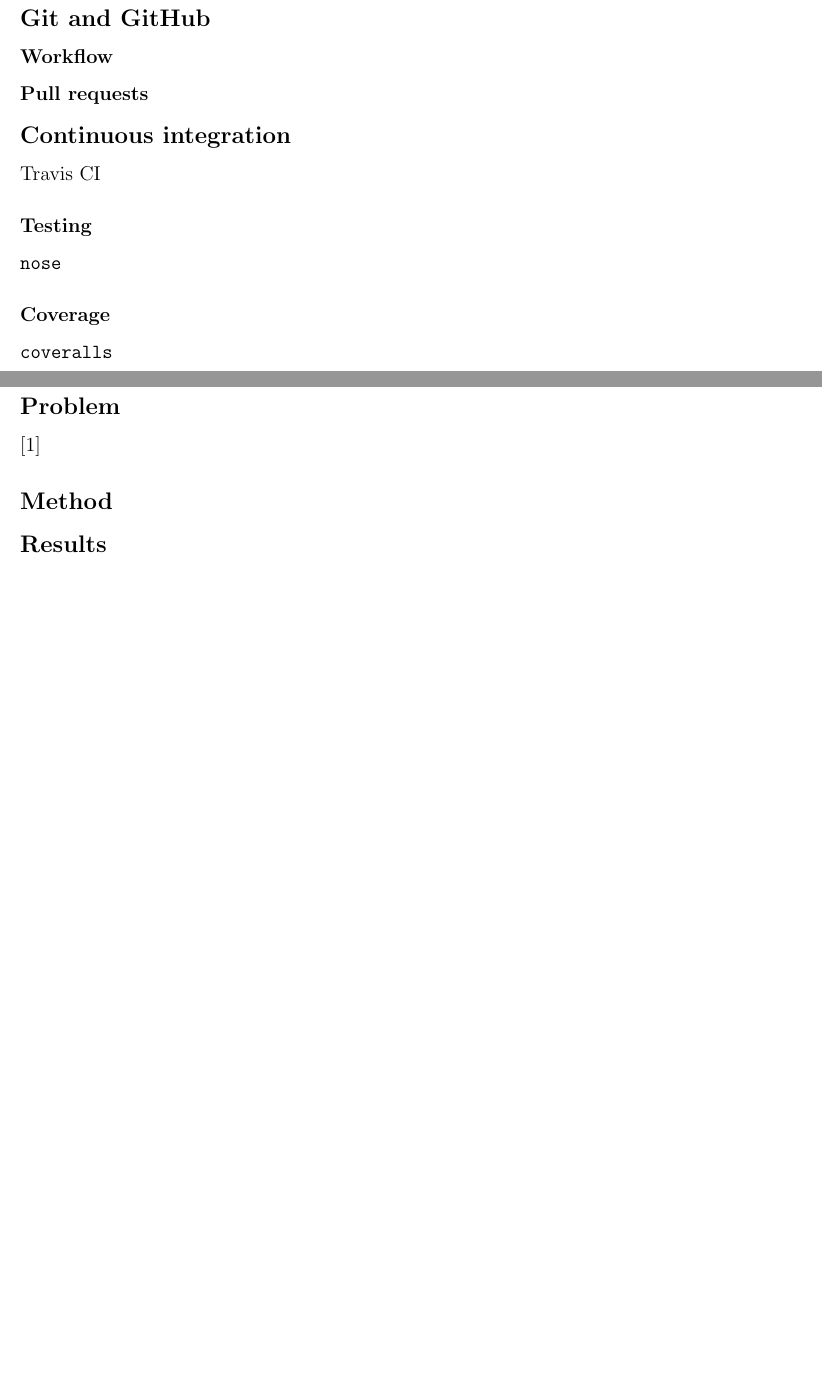
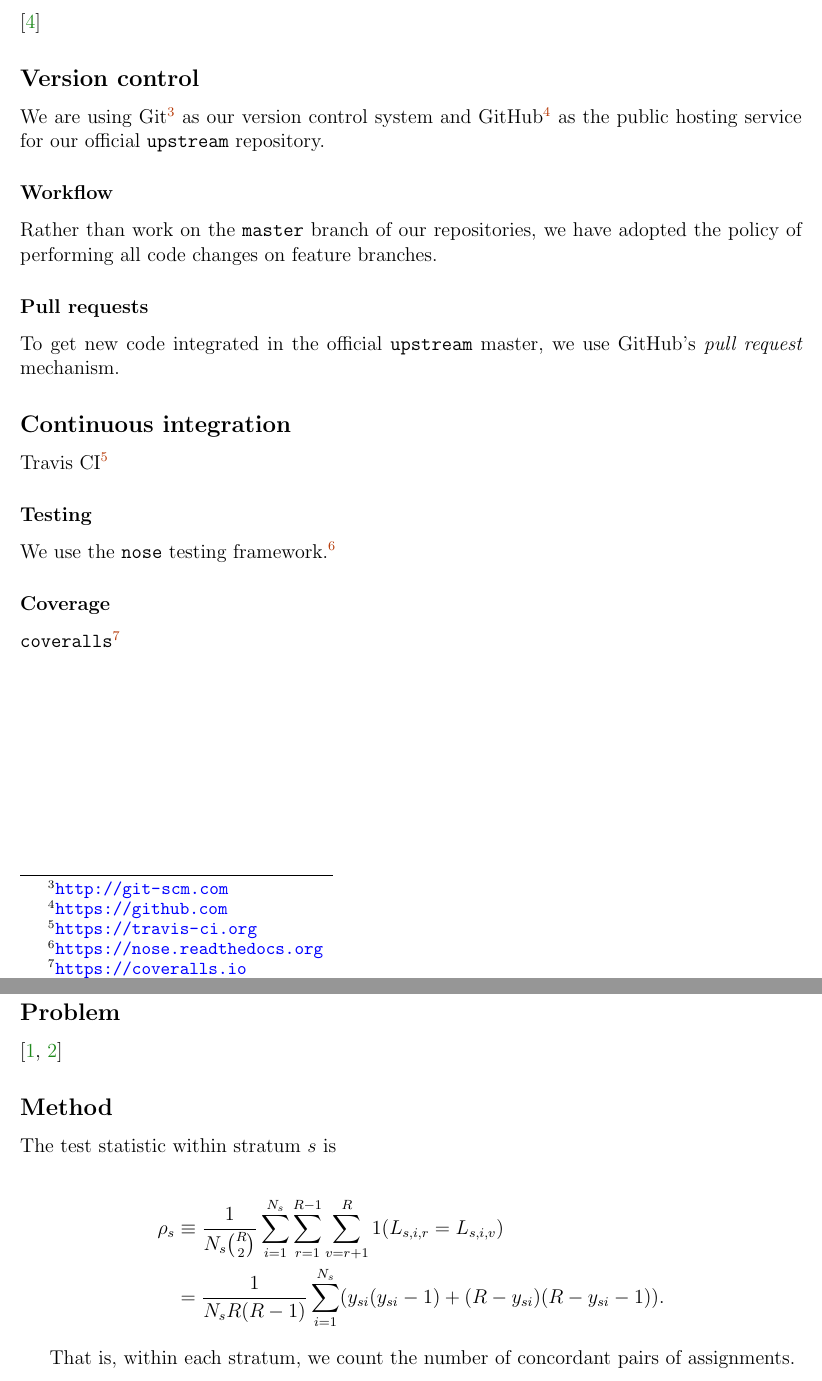
Before and after one commit to jarrodmillman/biostat-ma-thesis, a LaTeX thesis (thesis.tex, which reads chap1.tex, chap2.tex): two parts of pages 4 and 6 of 9, joined at a grey line, cut at the place of the change, the shorter picture padded with empty space. Compiled offline with pdfLaTeX.

Commit message:
Minor rearranging

```diff
--- a/chap1.tex
+++ b/chap1.tex
@@ -30,21 +40,31 @@
 
 \cite{millman2014}
 
-\subsection{Git and GitHub}
+\subsection{Version control}
+
+We are using Git\footnote{\url{http://git-scm.com}} as our version control
+system and GitHub\footnote{\url{https://github.com}} as the public hosting
+service for our official \texttt{upstream} repository.
 
 \subsubsection{Workflow}
 
+Rather than work on the \texttt{master} branch of our repositories,
+we have adopted the policy of performing all code changes on
+feature branches.
+
 \subsubsection{Pull requests}
 
+To get new code integrated in the official \texttt{upstream} master,
+we use GitHub's \emph{pull request} mechanism.
 
 \subsection{Continuous integration}
 
-Travis CI
+Travis CI\footnote{\url{https://travis-ci.org}}
 
 \subsubsection{Testing}
 
-\texttt{nose}
+We use the \texttt{nose} testing framework.\footnote{\url{https://nose.readthedocs.org}}
 
 \subsubsection{Coverage}
 
-\texttt{coveralls}
+\texttt{coveralls}\footnote{\url{https://coveralls.io}}
--- a/chap2.tex
+++ b/chap2.tex
@@ -38,8 +36,18 @@
 
 \subsection{Problem}
 
-\cite{davies1982measuring}
+\cite{davies1982measuring, mchugh2012interrater}
 
 \subsection{Method}
 
-\subsection{Results}
+The test statistic within stratum $s$ is
+
+\begin{align*}
+\rho_s &\equiv \frac{1}{N_s {R \choose 2}} \sum_{i=1}^{N_s}
+              \sum_{r=1}^{R-1} \sum_{v=r+1}^R 1(L_{s,i,r} = L_{s,i,v}) \\
+       &= \frac{1}{N_s R(R-1)} \sum_{i=1}^{N_s}
+                (y_{si}(y_{si}-1) + (R-y_{si})(R-y_{si}-1)).
+\end{align*}
+
+That is, within each stratum, we count the number of concordant pairs of
+assignments.
--- a/thesis.tex
+++ b/thesis.tex
@@ -25,6 +25,8 @@
 
 \hyphenation{mar-gin-al-ia}
 \hyphenation{bra-va-do}
+
+\include{_preamble}
 
 \begin{document}
 
```
Also changed, not shown: _preamble.tex (added, +38 -0 lines), chap3.tex (+6 -0 lines), references.bib (+3 -3 lines), chap1.tex (12 more changed lines), chap2.tex (2 more changed lines).
